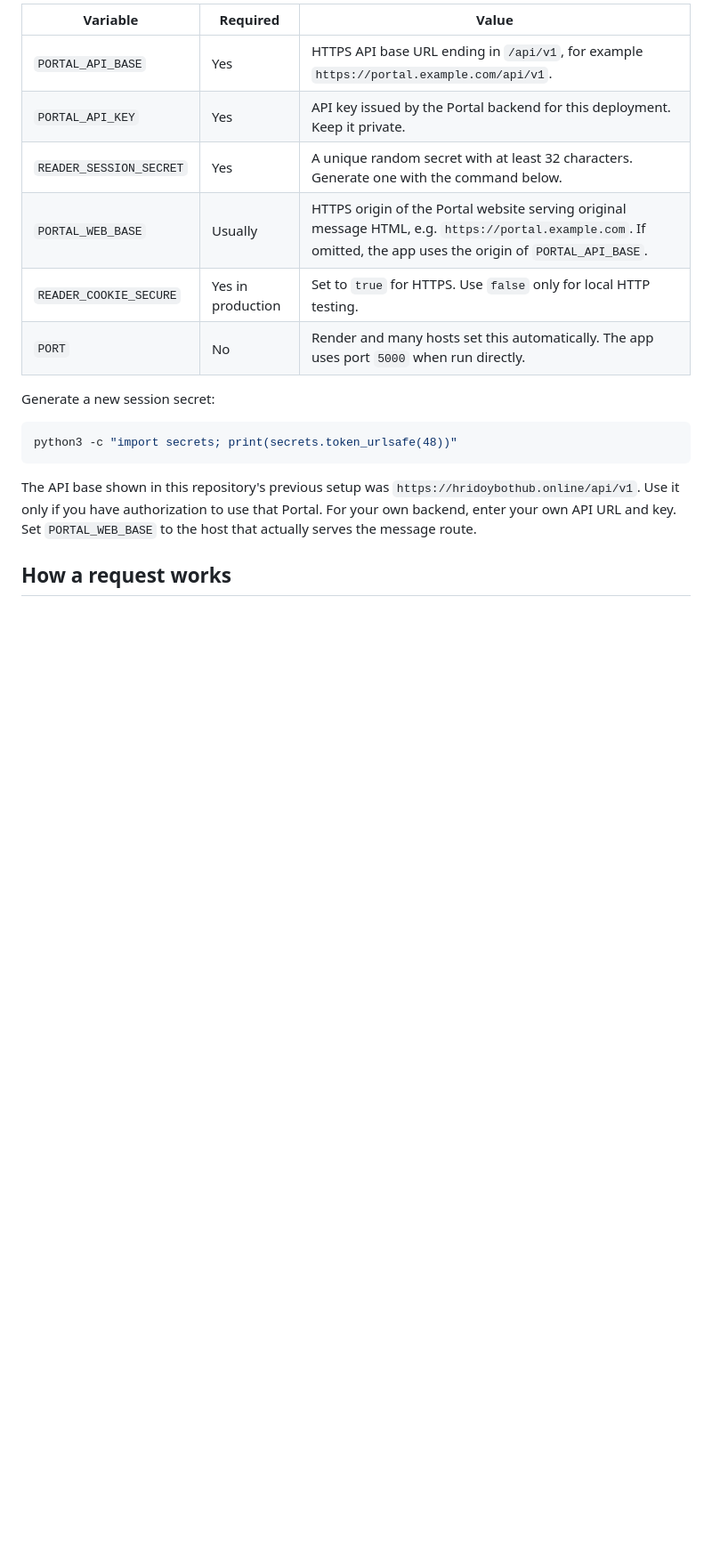
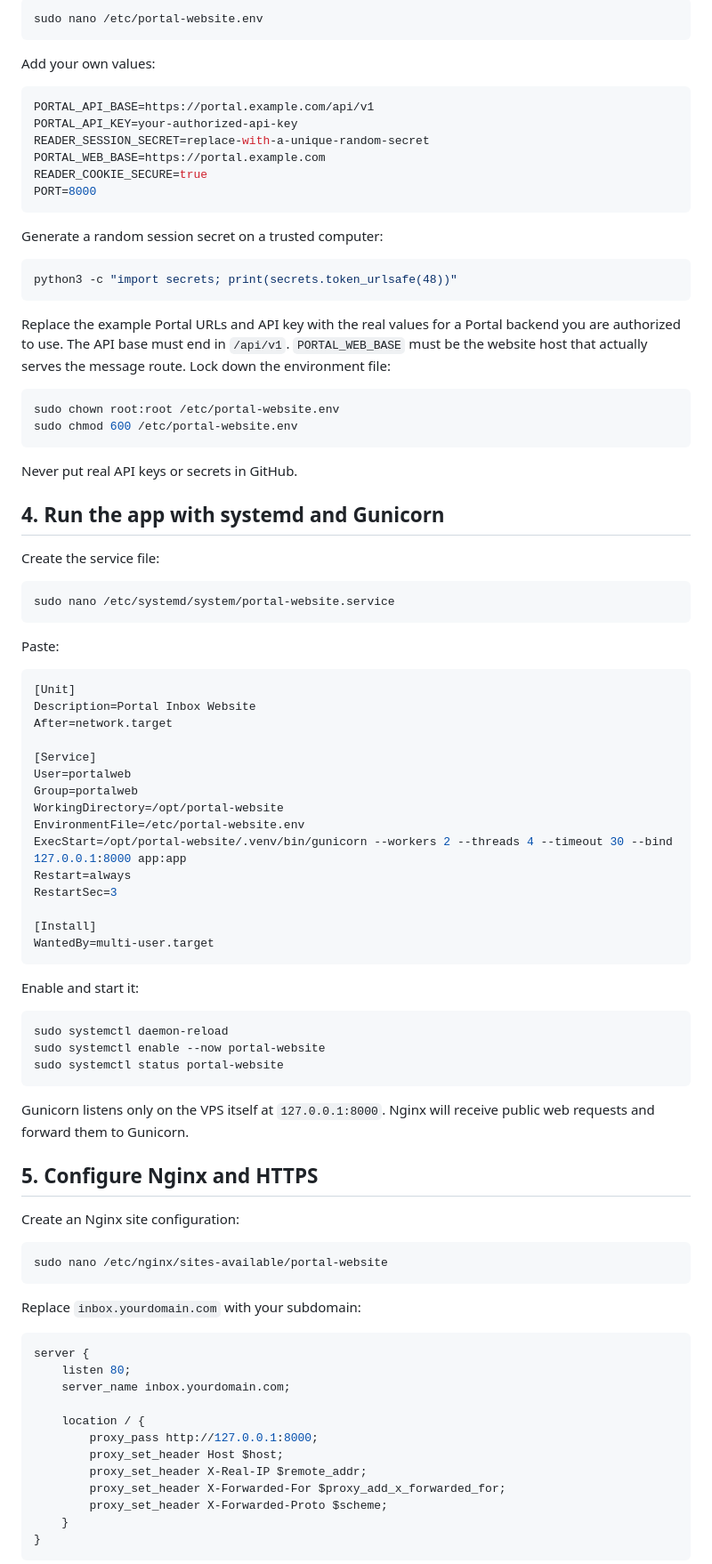
Before and after one commit to taslima68533-hue/Portal_Reader, a Markdown page: README.md, the part around one of its changes. Shown at 89% size. Drawn GitHub-style; blank space fills up the shorter version.

````diff
--- a/README.md
+++ b/README.md
@@ -60,19 +56,94 @@ Add these values in the hosting dashboard. The API base must be an actual compat
 
-| Variable | Required | Value |
-| --- | --- | --- |
-| `PORTAL_API_BASE` | Yes | HTTPS API base URL ending in `/api/v1`, for example `https://portal.example.com/api/v1`. |
-| `PORTAL_API_KEY` | Yes | API key issued by the Portal backend for this deployment. Keep it private. |
-| `READER_SESSION_SECRET` | Yes | A unique random secret with at least 32 characters. Generate one with the command below. |
-| `PORTAL_WEB_BASE` | Usually | HTTPS origin of the Portal website serving original message HTML, e.g. `https://portal.example.com`. If omitted, the app uses the origin of `PORTAL_API_BASE`. |
-| `READER_COOKIE_SECURE` | Yes in production | Set to `true` for HTTPS. Use `false` only for local HTTP testing. |
-| `PORT` | No | Render and many hosts set this automatically. The app uses port `5000` when run directly. |
+```bash
+sudo nano /etc/portal-website.env
+```
 
-Generate a new session secret:
+Add your own values:
+
+```env
+PORTAL_API_BASE=https://portal.example.com/api/v1
+PORTAL_API_KEY=your-authorized-api-key
+READER_SESSION_SECRET=replace-with-a-unique-random-secret
+PORTAL_WEB_BASE=https://portal.example.com
+READER_COOKIE_SECURE=true
+PORT=8000
+```
+
+Generate a random session secret on a trusted computer:
 
 ```bash
 python3 -c "import secrets; print(secrets.token_urlsafe(48))"
 ```
 
-The API base shown in this repository's previous setup was `https://hridoybothub.online/api/v1`. Use it only if you have authorization to use that Portal. For your own backend, enter your own API URL and key. Set `PORTAL_WEB_BASE` to the host that actually serves the message route.
+Replace the example Portal URLs and API key with the real values for a Portal backend you are authorized to use. The API base must end in `/api/v1`. `PORTAL_WEB_BASE` must be the website host that actually serves the message route. Lock down the environment file:
 
-## How a request works
+```bash
+sudo chown root:root /etc/portal-website.env
+sudo chmod 600 /etc/portal-website.env
+```
+
+Never put real API keys or secrets in GitHub.
+
+## 4. Run the app with systemd and Gunicorn
+
+Create the service file:
+
+```bash
+sudo nano /etc/systemd/system/portal-website.service
+```
+
+Paste:
+
+```ini
+[Unit]
+Description=Portal Inbox Website
+After=network.target
+
+[Service]
+User=portalweb
+Group=portalweb
+WorkingDirectory=/opt/portal-website
+EnvironmentFile=/etc/portal-website.env
+ExecStart=/opt/portal-website/.venv/bin/gunicorn --workers 2 --threads 4 --timeout 30 --bind 127.0.0.1:8000 app:app
+Restart=always
+RestartSec=3
+
+[Install]
+WantedBy=multi-user.target
+```
+
+Enable and start it:
+
+```bash
+sudo systemctl daemon-reload
+sudo systemctl enable --now portal-website
+sudo systemctl status portal-website
+```
+
+Gunicorn listens only on the VPS itself at `127.0.0.1:8000`. Nginx will receive public web requests and forward them to Gunicorn.
+
+## 5. Configure Nginx and HTTPS
+
+Create an Nginx site configuration:
+
+```bash
+sudo nano /etc/nginx/sites-available/portal-website
+```
+
+Replace `inbox.yourdomain.com` with your subdomain:
+
+```nginx
+server {
+    listen 80;
+    server_name inbox.yourdomain.com;
+
+    location / {
+        proxy_pass http://127.0.0.1:8000;
+        proxy_set_header Host $host;
+        proxy_set_header X-Real-IP $remote_addr;
+        proxy_set_header X-Forwarded-For $proxy_add_x_forwarded_for;
+        proxy_set_header X-Forwarded-Proto $scheme;
+    }
+}
+```
+
````
Also changed, not shown: other parts of README.md (+55 -69 lines).
